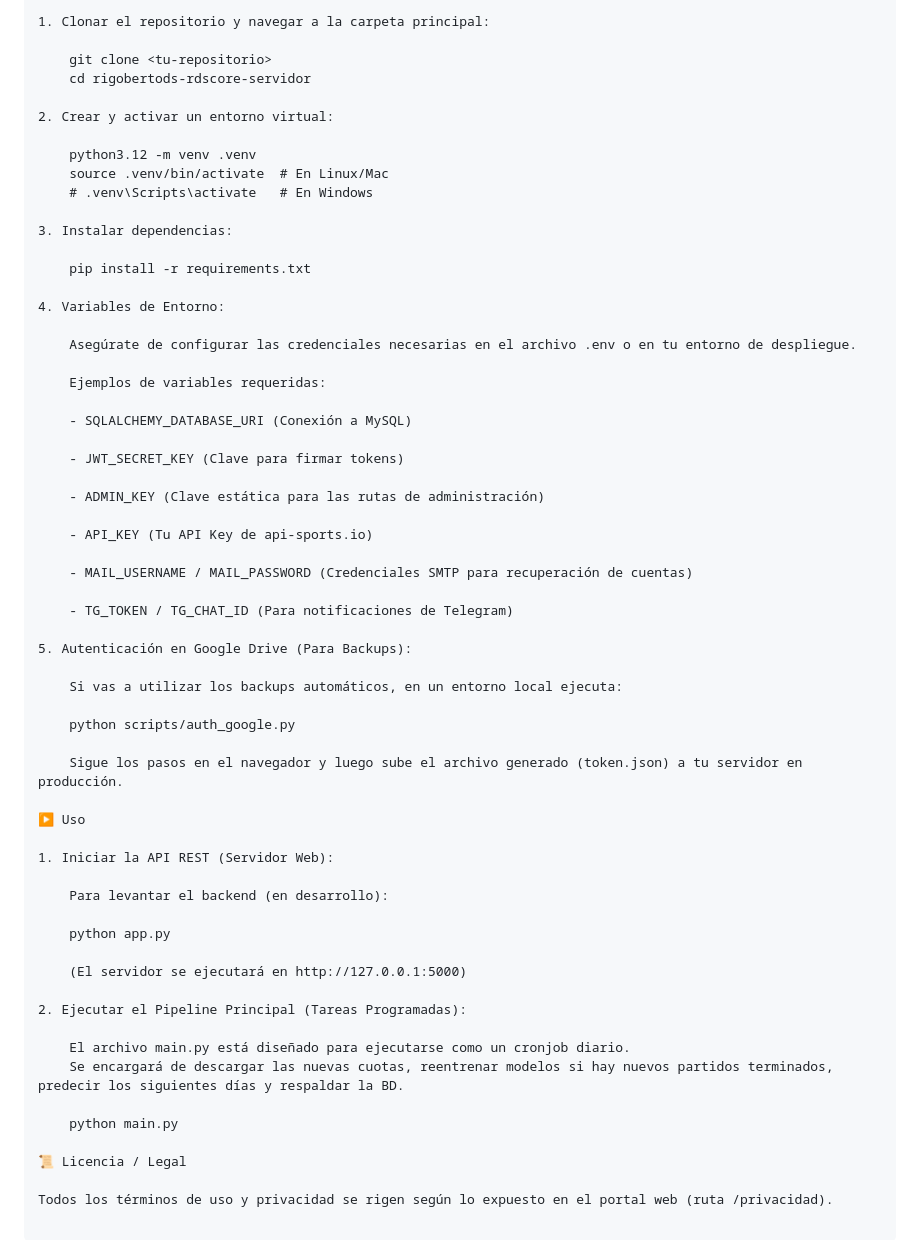
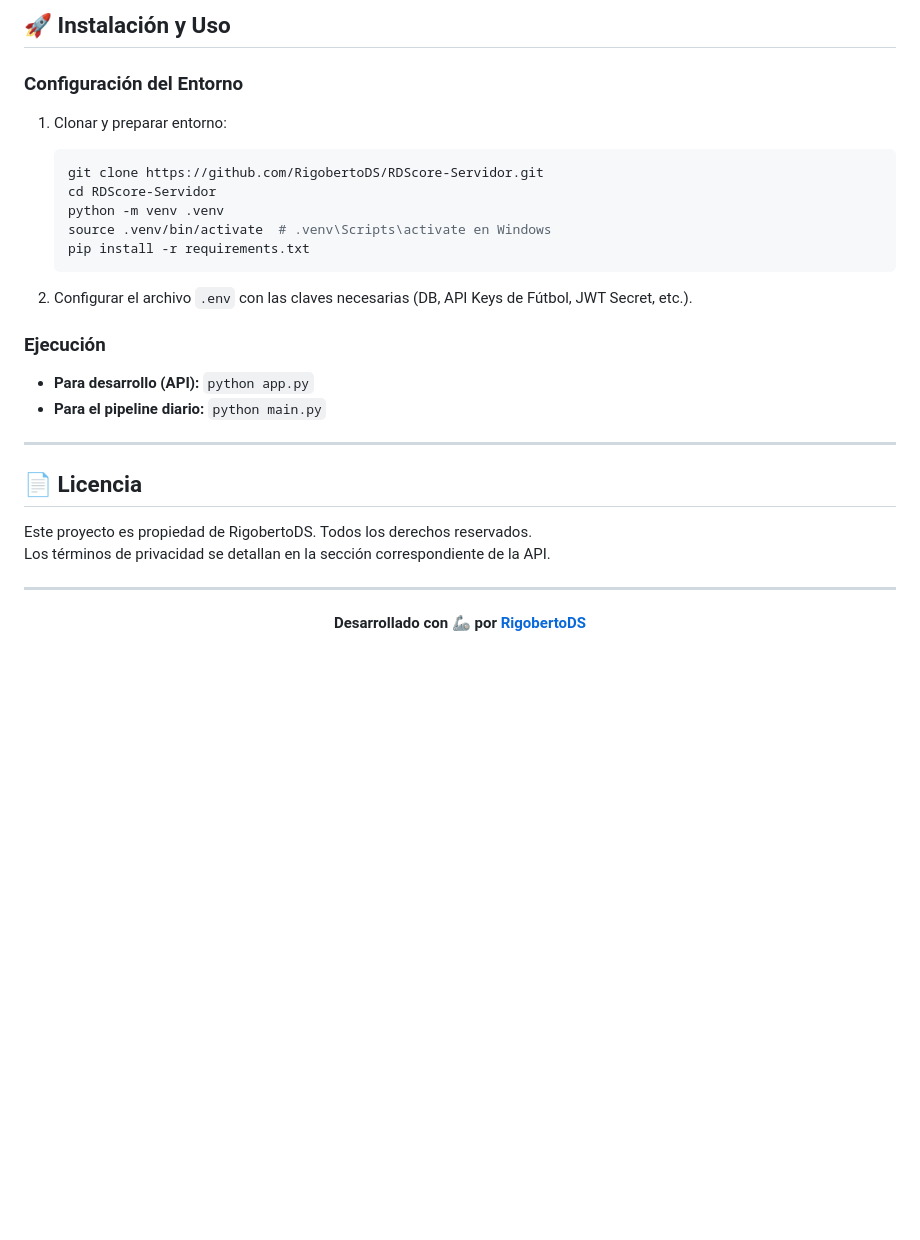
Before and after one commit to RigobertoDS/RDScore-Servidor, a Markdown page: README.md, the part around one of its changes. Rendered like a GitHub page; blank space fills up the shorter version.

Commit message:
Docs: Modificado README.md

````diff
--- a/README.md
+++ b/README.md
@@ -48,62 +88,31 @@ Servidor backend para **RDScore**, una plataforma de análisis y predicción de
 
-1. Clonar el repositorio y navegar a la carpeta principal:
+## 🚀 Instalación y Uso
 
-    git clone <tu-repositorio>
-    cd rigobertods-rdscore-servidor
+### Configuración del Entorno
+1. Clonar y preparar entorno:
+   ```bash
+   git clone https://github.com/RigobertoDS/RDScore-Servidor.git
+   cd RDScore-Servidor
+   python -m venv .venv
+   source .venv/bin/activate  # .venv\Scripts\activate en Windows
+   pip install -r requirements.txt
+   ```
 
-2. Crear y activar un entorno virtual:
+2. Configurar el archivo `.env` con las claves necesarias (DB, API Keys de Fútbol, JWT Secret, etc.).
 
-    python3.12 -m venv .venv
-    source .venv/bin/activate  # En Linux/Mac
-    # .venv\Scripts\activate   # En Windows
+### Ejecución
+- **Para desarrollo (API):** `python app.py`
+- **Para el pipeline diario:** `python main.py`
 
-3. Instalar dependencias:
+---
 
-    pip install -r requirements.txt
+## 📄 Licencia
 
-4. Variables de Entorno:
+Este proyecto es propiedad de RigobertoDS. Todos los derechos reservados.
+Los términos de privacidad se detallan en la sección correspondiente de la API.
 
-    Asegúrate de configurar las credenciales necesarias en el archivo .env o en tu entorno de despliegue.
+---
 
-    Ejemplos de variables requeridas:
-
-    - SQLALCHEMY_DATABASE_URI (Conexión a MySQL)
-
-    - JWT_SECRET_KEY (Clave para firmar tokens)
-
-    - ADMIN_KEY (Clave estática para las rutas de administración)
-
-    - API_KEY (Tu API Key de api-sports.io)
-
-    - MAIL_USERNAME / MAIL_PASSWORD (Credenciales SMTP para recuperación de cuentas)
-
-    - TG_TOKEN / TG_CHAT_ID (Para notificaciones de Telegram)
-
-5. Autenticación en Google Drive (Para Backups):
-
-    Si vas a utilizar los backups automáticos, en un entorno local ejecuta:
-
-    python scripts/auth_google.py
-
-    Sigue los pasos en el navegador y luego sube el archivo generado (token.json) a tu servidor en producción.
-
-▶️ Uso
-
-1. Iniciar la API REST (Servidor Web):
-
-    Para levantar el backend (en desarrollo):
-
-    python app.py
-
-    (El servidor se ejecutará en http://127.0.0.1:5000)
-
-2. Ejecutar el Pipeline Principal (Tareas Programadas):
-
-    El archivo main.py está diseñado para ejecutarse como un cronjob diario.
-    Se encargará de descargar las nuevas cuotas, reentrenar modelos si hay nuevos partidos terminados, predecir los siguientes días y respaldar la BD.
-
-    python main.py
-
-📜 Licencia / Legal
-
-Todos los términos de uso y privacidad se rigen según lo expuesto en el portal web (ruta /privacidad).
+<p align="center">
+  <b>Desarrollado con 🦾 por <a href="https://github.com/RigobertoDS">RigobertoDS</a></b>
+</p>
````
Also changed, not shown: other parts of README.md (+78 -38 lines).
